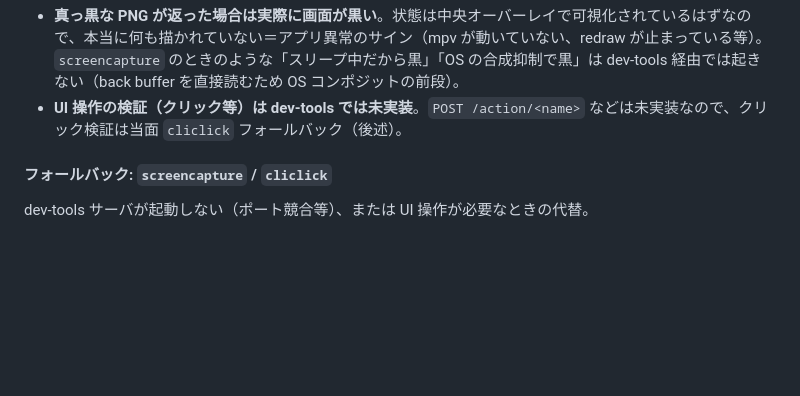
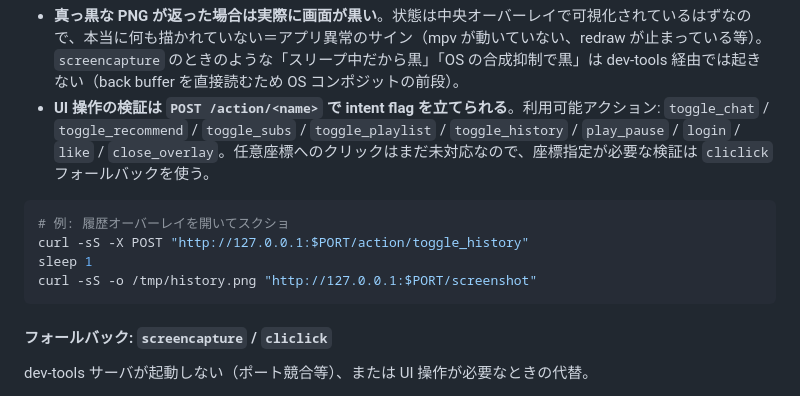
Before and after one commit to cancer/youtube-super-lite, a Markdown page: CLAUDE.md, the part around the change. Drawn GitHub-style; blank space fills up the shorter version.

````diff
--- a/CLAUDE.md
+++ b/CLAUDE.md
@@ -210,7 +210,14 @@ kill $APP_PID
 ```
 
 - **真っ黒な PNG が返った場合は実際に画面が黒い**。状態は中央オーバーレイで可視化されているはずなので、本当に何も描かれていない＝アプリ異常のサイン（mpv が動いていない、redraw が止まっている等）。`screencapture` のときのような「スリープ中だから黒」「OS の合成抑制で黒」は dev-tools 経由では起きない（back buffer を直接読むため OS コンポジットの前段）。
-- **UI 操作の検証（クリック等）は dev-tools では未実装**。`POST /action/<name>` などは未実装なので、クリック検証は当面 `cliclick` フォールバック（後述）。
+- **UI 操作の検証は `POST /action/<name>` で intent flag を立てられる**。利用可能アクション: `toggle_chat` / `toggle_recommend` / `toggle_subs` / `toggle_playlist` / `toggle_history` / `play_pause` / `login` / `like` / `close_overlay`。任意座標へのクリックはまだ未対応なので、座標指定が必要な検証は `cliclick` フォールバックを使う。
+
+```sh
+# 例: 履歴オーバーレイを開いてスクショ
+curl -sS -X POST "http://127.0.0.1:$PORT/action/toggle_history"
+sleep 1
+curl -sS -o /tmp/history.png "http://127.0.0.1:$PORT/screenshot"
+```
 
 #### フォールバック: `screencapture` / `cliclick`
 
````
Also changed, not shown: README.md (+23 -0 lines).
